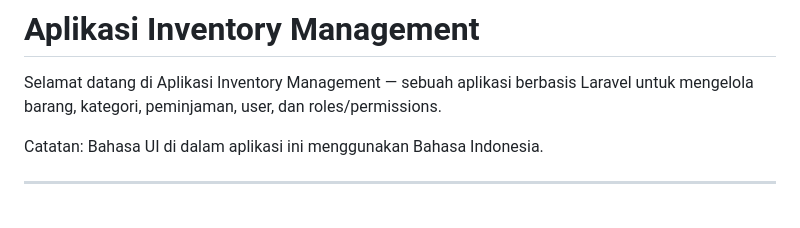
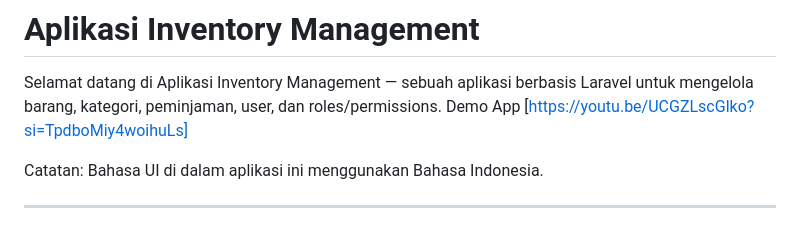
Before and after one commit to Ipangbbd/Laravel11-UPRAK, a Markdown page: README.md, the part around the change. GitHub-like rendering.

```diff
--- a/README.md
+++ b/README.md
@@ -2,6 +2,7 @@
 
 Selamat datang di Aplikasi Inventory Management — sebuah aplikasi berbasis Laravel untuk
 mengelola barang, kategori, peminjaman, user, dan roles/permissions.
+Demo App [https://youtu.be/UCGZLscGlko?si=TpdboMiy4woihuLs]
 
 Catatan: Bahasa UI di dalam aplikasi ini menggunakan Bahasa Indonesia.
 
```
